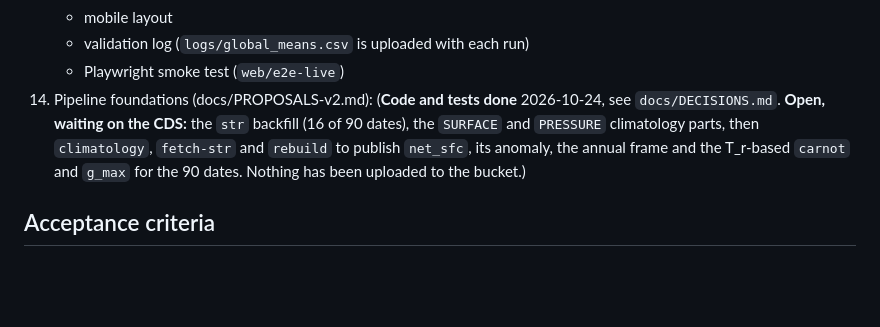
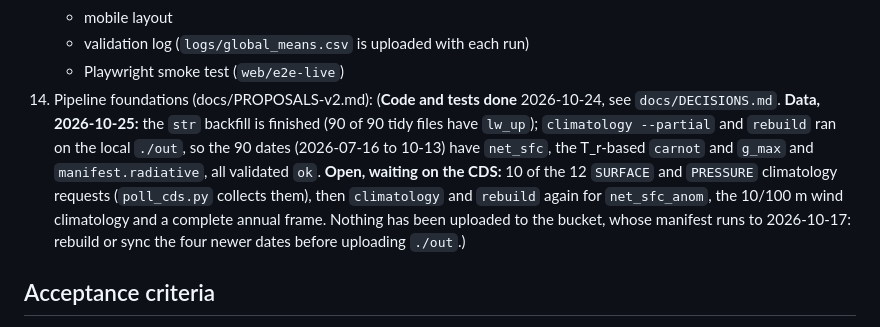
Before and after one commit to scra88le/twoenginesandanocean, a Markdown page: CLAUDE.md, the part around the change. Rendered like a GitHub page; blank space fills up the shorter version.

```diff
--- a/CLAUDE.md
+++ b/CLAUDE.md
@@ -429,7 +429,7 @@ Phone layout under 700 px:
     - mobile layout
     - validation log (`logs/global_means.csv` is uploaded with each run)
     - Playwright smoke test (`web/e2e-live`)
-14. Pipeline foundations (docs/PROPOSALS-v2.md): (**Code and tests done** 2026-10-24, see `docs/DECISIONS.md`. **Open, waiting on the CDS:** the `str` backfill (16 of 90 dates), the `SURFACE` and `PRESSURE` climatology parts, then `climatology`, `fetch-str` and `rebuild` to publish `net_sfc`, its anomaly, the annual frame and the T_r-based `carnot` and `g_max` for the 90 dates. Nothing has been uploaded to the bucket.)
+14. Pipeline foundations (docs/PROPOSALS-v2.md): (**Code and tests done** 2026-10-24, see `docs/DECISIONS.md`. **Data, 2026-10-25:** the `str` backfill is finished (90 of 90 tidy files have `lw_up`); `climatology --partial` and `rebuild` ran on the local `./out`, so the 90 dates (2026-07-16 to 10-13) have `net_sfc`, the T_r-based `carnot` and `g_max` and `manifest.radiative`, all validated `ok`. **Open, waiting on the CDS:** 10 of the 12 `SURFACE` and `PRESSURE` climatology requests (`poll_cds.py` collects them), then `climatology` and `rebuild` again for `net_sfc_anom`, the 10/100 m wind climatology and a complete annual frame. Nothing has been uploaded to the bucket, whose manifest runs to 2026-10-17: rebuild or sync the four newer dates before uploading `./out`.)
 
 ## Acceptance criteria
 
```
Also changed, not shown: docs/DECISIONS.md (+10 -2 lines).
